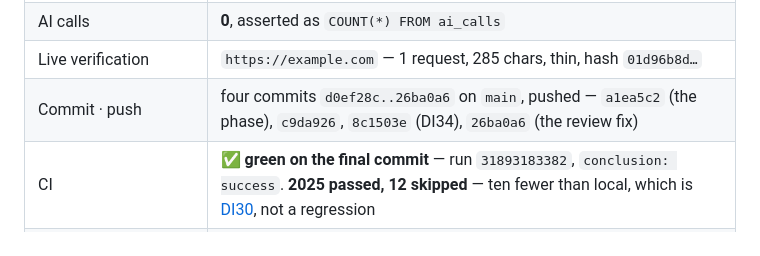
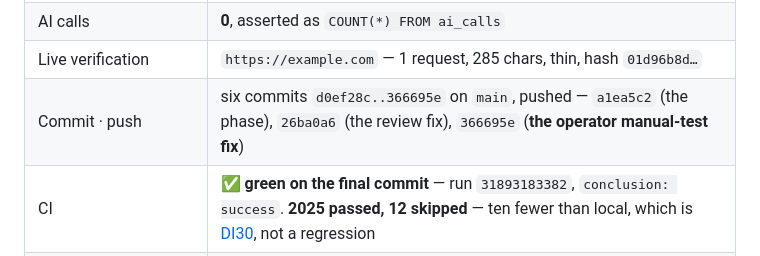
Before and after one commit to KulluPraveenKumar/reddit-lead-finder, a Markdown page: docs/progress/P13-COMPLETE.md, the part around the change. Rendered like a GitHub page.

```diff
--- a/docs/progress/P13-COMPLETE.md
+++ b/docs/progress/P13-COMPLETE.md
@@ -25,7 +25,7 @@
 | New dependency | `trafilatura 2.2.0` + 13 transitive packages — **required, not optional** |
 | AI calls | **0**, asserted as `COUNT(*) FROM ai_calls` |
 | Live verification | `https://example.com` — 1 request, 285 chars, thin, hash `01d96b8d…` |
-| Commit · push | four commits `d0ef28c..26ba0a6` on `main`, pushed — `a1ea5c2` (the phase), `c9da926`, `8c1503e` (DI34), `26ba0a6` (the review fix) |
+| Commit · push | six commits `d0ef28c..366695e` on `main`, pushed — `a1ea5c2` (the phase), `26ba0a6` (the review fix), `366695e` (**the operator manual-test fix**) |
 | CI | ✅ **green on the final commit** — run `31893183382`, `conclusion: success`. **2025 passed, 12 skipped** — ten fewer than local, which is [DI30](../DEFERRED-IMPROVEMENTS.md), not a regression |
 | Sign-off | ❌ **Unsigned** — `docs/testing/P13-testing.md` awaits the operator |
 | Tag | ❌ **Not tagged**, and must not be while the sign-off is blank ([lock §6.2](../EXECUTION_MODE_LOCK.md)) |
```
Also changed, not shown: docs/PHASE-13-COMPLETION-REPORT.md (+5 -3 lines).
